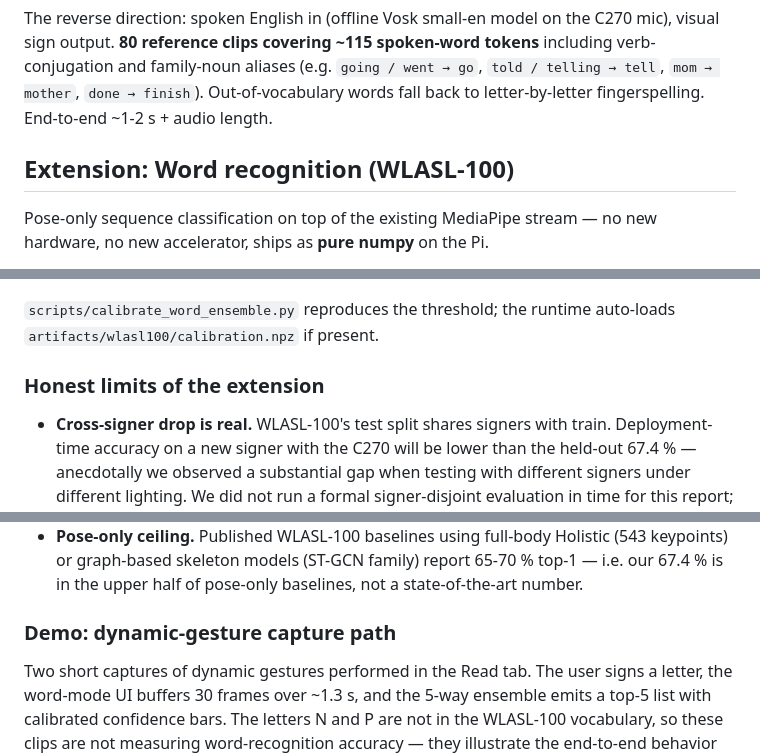
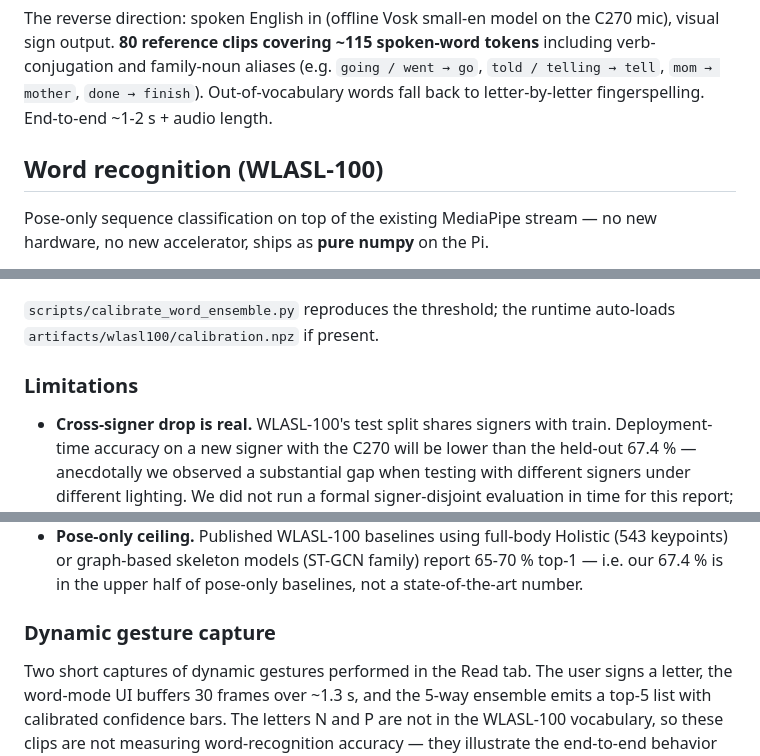
Before and after one commit to yl6079/GestureBridge, a Markdown page: README.md, 3 parts joined by grey strips. Rendered like a GitHub page.

```diff
--- a/README.md
+++ b/README.md
@@ -50,7 +50,7 @@ This is a real precision-vs-latency tradeoff: a higher-resolution camera path wi
 
 The reverse direction: spoken English in (offline Vosk small-en model on the C270 mic), visual sign output. **80 reference clips covering ~115 spoken-word tokens** including verb-conjugation and family-noun aliases (e.g. `going / went → go`, `told / telling → tell`, `mom → mother`, `done → finish`). Out-of-vocabulary words fall back to letter-by-letter fingerspelling. End-to-end ~1-2 s + audio length.
 
-## Extension: Word recognition (WLASL-100)
+## Word recognition (WLASL-100)
 
 Pose-only sequence classification on top of the existing MediaPipe stream — no new hardware, no new accelerator, ships as **pure numpy** on the Pi.
 
@@ -87,13 +87,13 @@ The deployed UI applies a calibrated probability threshold so users see honest "
 
 `scripts/calibrate_word_ensemble.py` reproduces the threshold; the runtime auto-loads `artifacts/wlasl100/calibration.npz` if present.
 
-### Honest limits of the extension
+### Limitations
 
 - **Cross-signer drop is real.** WLASL-100's test split shares signers with train. Deployment-time accuracy on a new signer with the C270 will be lower than the held-out 67.4 % — anecdotally we observed a substantial gap when testing with different signers under different lighting. We did not run a formal signer-disjoint evaluation in time for this report; that remains future work.
 - **Camera-precision floor.** The 640 × 480 capture (mandated by the FP32 letter pipeline above) yields slightly degraded MediaPipe landmark precision compared to a 1280 × 720 capture. Higher resolution would likely improve word recognition but at the cost of letter inference latency.
 - **Pose-only ceiling.** Published WLASL-100 baselines using full-body Holistic (543 keypoints) or graph-based skeleton models (ST-GCN family) report 65-70 % top-1 — i.e. our 67.4 % is in the upper half of pose-only baselines, not a state-of-the-art number.
 
-### Demo: dynamic-gesture capture path
+### Dynamic gesture capture
 
 Two short captures of dynamic gestures performed in the Read tab. The user signs a letter, the word-mode UI buffers 30 frames over ~1.3 s, and the 5-way ensemble emits a top-5 list with calibrated confidence bars. The letters N and P are not in the WLASL-100 vocabulary, so these clips are not measuring word-recognition accuracy — they illustrate the end-to-end behavior of the dynamic path: capture buffering, top-5 with confidence, and the gating threshold deciding between a confident top-1 and an "ambiguous" top-3.
 
```
Also changed, not shown: other parts of README.md (+3 -3 lines).
